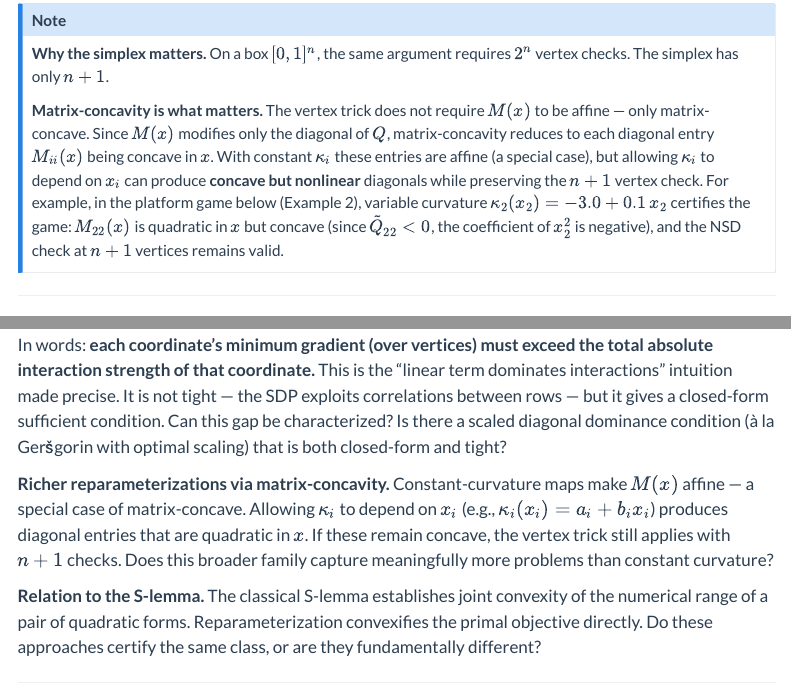
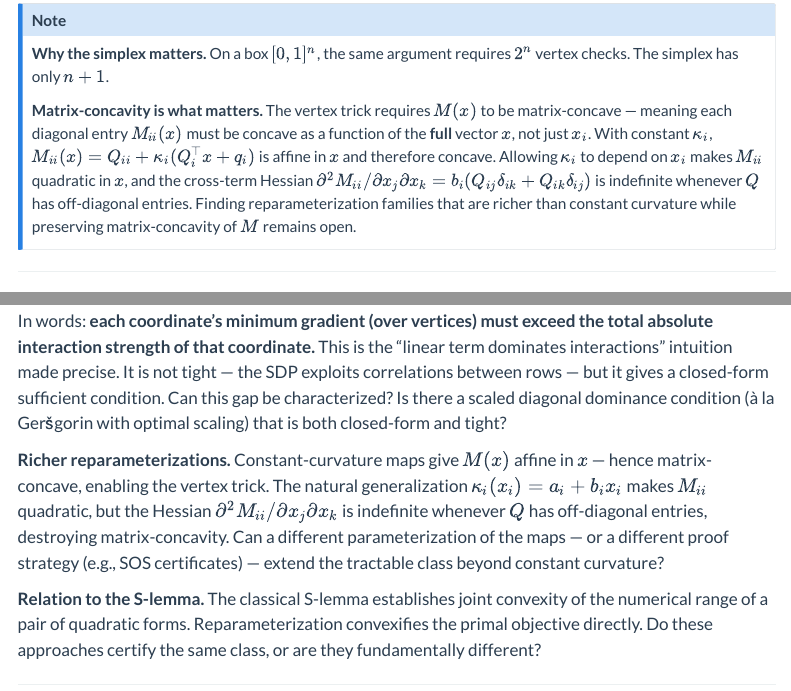
Before and after one commit to dvij/dvij.github.io, a Quarto document (blog/index.qmd): the page in a window 1100 px wide, from 1430 px down, and a second part further down, joined at a grey line. Rendered offline with R 4.5, knitr and Pandoc in place of Quarto, with nearby package versions; menus at the side of the page are left out.

Commit message:
Update index.qmd

```diff
--- a/blog/index.qmd
+++ b/blog/index.qmd
@@ -60,7 +60,7 @@ This is a semidefinite program with $n+1$ matrix constraints of size $n \times n
 ::: {.callout-note}
 **Why the simplex matters.** On a box $[0,1]^n$, the same argument requires $2^n$ vertex checks. The simplex has only $n+1$.
 
-**Matrix-concavity is what matters.** The vertex trick does not require $M(x)$ to be affine — only matrix-concave. Since $M(x)$ modifies only the diagonal of $Q$, matrix-concavity reduces to each diagonal entry $M_{ii}(x)$ being concave in $x$. With constant $\kappa_i$ these entries are affine (a special case), but allowing $\kappa_i$ to depend on $x_i$ can produce **concave but nonlinear** diagonals while preserving the $n+1$ vertex check. For example, in the platform game below (Example 2), variable curvature $\kappa_2(x_2) = -3.0 + 0.1\,x_2$ certifies the game: $M_{22}(x)$ is quadratic in $x$ but concave (since $\tilde{Q}_{22} < 0$, the coefficient of $x_2^2$ is negative), and the NSD check at $n+1$ vertices remains valid.
+**Matrix-concavity is what matters.** The vertex trick requires $M(x)$ to be matrix-concave — meaning each diagonal entry $M_{ii}(x)$ must be concave as a function of the **full** vector $x$, not just $x_i$. With constant $\kappa_i$, $M_{ii}(x) = Q_{ii} + \kappa_i (Q_i^\top x + q_i)$ is affine in $x$ and therefore concave. Allowing $\kappa_i$ to depend on $x_i$ makes $M_{ii}$ quadratic in $x$, and the cross-term Hessian $\partial^2 M_{ii}/\partial x_j \partial x_k = b_i(Q_{ij}\delta_{ik} + Q_{ik}\delta_{ij})$ is indefinite whenever $Q$ has off-diagonal entries. Finding reparameterization families that are richer than constant curvature while preserving matrix-concavity of $M$ remains open.
 :::
 
 ---
@@ -168,7 +168,7 @@ $$\min_{v \in \text{vert}(\Delta_n)} [Qv + q]_i \;>\; \sum_j |Q_{ij}| \cdot \fra
 
 In words: **each coordinate's minimum gradient (over vertices) must exceed the total absolute interaction strength of that coordinate.** This is the "linear term dominates interactions" intuition made precise. It is not tight — the SDP exploits correlations between rows — but it gives a closed-form sufficient condition. Can this gap be characterized? Is there a scaled diagonal dominance condition (à la Geršgorin with optimal scaling) that is both closed-form and tight?
 
-**Richer reparameterizations via matrix-concavity.** Constant-curvature maps make $M(x)$ affine — a special case of matrix-concave. Allowing $\kappa_i$ to depend on $x_i$ (e.g., $\kappa_i(x_i) = a_i + b_i x_i$) produces diagonal entries that are quadratic in $x$. If these remain concave, the vertex trick still applies with $n+1$ checks. Does this broader family capture meaningfully more problems than constant curvature?
+**Richer reparameterizations.** Constant-curvature maps give $M(x)$ affine in $x$ — hence matrix-concave, enabling the vertex trick. The natural generalization $\kappa_i(x_i) = a_i + b_i x_i$ makes $M_{ii}$ quadratic, but the Hessian $\partial^2 M_{ii}/\partial x_j \partial x_k$ is indefinite whenever $Q$ has off-diagonal entries, destroying matrix-concavity. Can a different parameterization of the maps — or a different proof strategy (e.g., SOS certificates) — extend the tractable class beyond constant curvature?
 
 **Relation to the S-lemma.** The classical S-lemma establishes joint convexity of the numerical range of a pair of quadratic forms. Reparameterization convexifies the primal objective directly. Do these approaches certify the same class, or are they fundamentally different?
 
```
